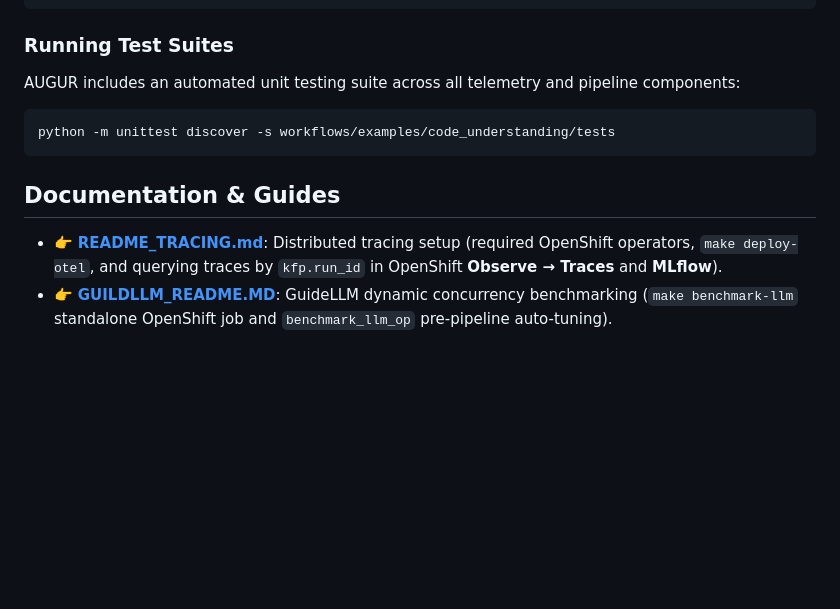
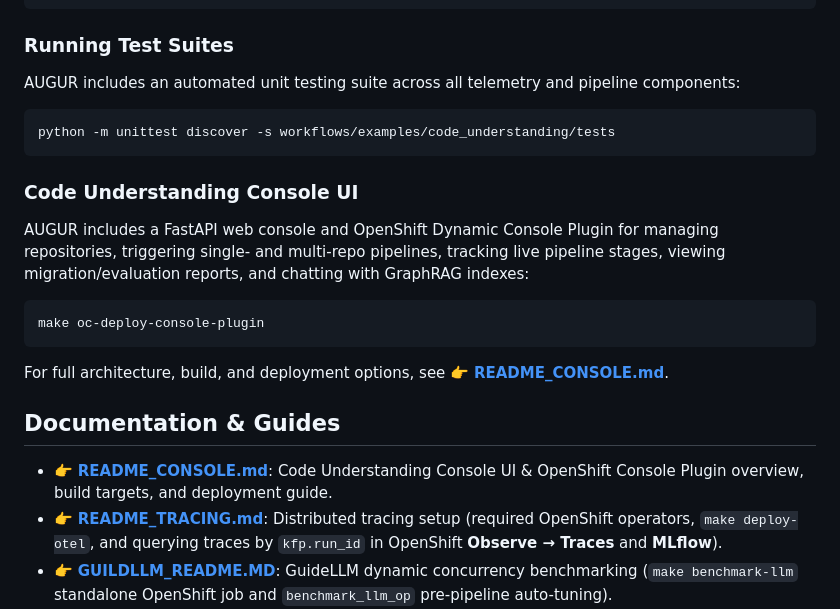
Before and after one commit to ai-shadowman/augur, a Markdown page: README.md, the part around the change. Drawn GitHub-style; blank space fills up the shorter version.

Commit message:
Added in README about the console app

````diff
--- a/README.md
+++ b/README.md
@@ -86,7 +86,15 @@ AUGUR includes an automated unit testing suite across all telemetry and pipeline
 python -m unittest discover -s workflows/examples/code_understanding/tests
 ```
 
+### Code Understanding Console UI
+AUGUR includes a FastAPI web console and OpenShift Dynamic Console Plugin for managing repositories, triggering single- and multi-repo pipelines, tracking live pipeline stages, viewing migration/evaluation reports, and chatting with GraphRAG indexes:
+```bash
+make oc-deploy-console-plugin
+```
+For full architecture, build, and deployment options, see 👉 **[README_CONSOLE.md](README_CONSOLE.md)**.
+
 ## Documentation & Guides
+- 👉 **[README_CONSOLE.md](README_CONSOLE.md)**: Code Understanding Console UI & OpenShift Console Plugin overview, build targets, and deployment guide.
 - 👉 **[README_TRACING.md](README_TRACING.md)**: Distributed tracing setup (required OpenShift operators, `make deploy-otel`, and querying traces by `kfp.run_id` in OpenShift **Observe → Traces** and **MLflow**).
 - 👉 **[GUILDLLM_README.MD](GUILDLLM_README.MD)**: GuideLLM dynamic concurrency benchmarking (`make benchmark-llm` standalone OpenShift job and `benchmark_llm_op` pre-pipeline auto-tuning).
 - 👉 **[README_CODE_METRICS.md](README_CODE_METRICS.md)**: Detailed guide for `CodeMetricsTracker` (files, lines of code, comments, blanks).
````
Also changed, not shown: README_CONSOLE.md (added, +133 -0 lines).
